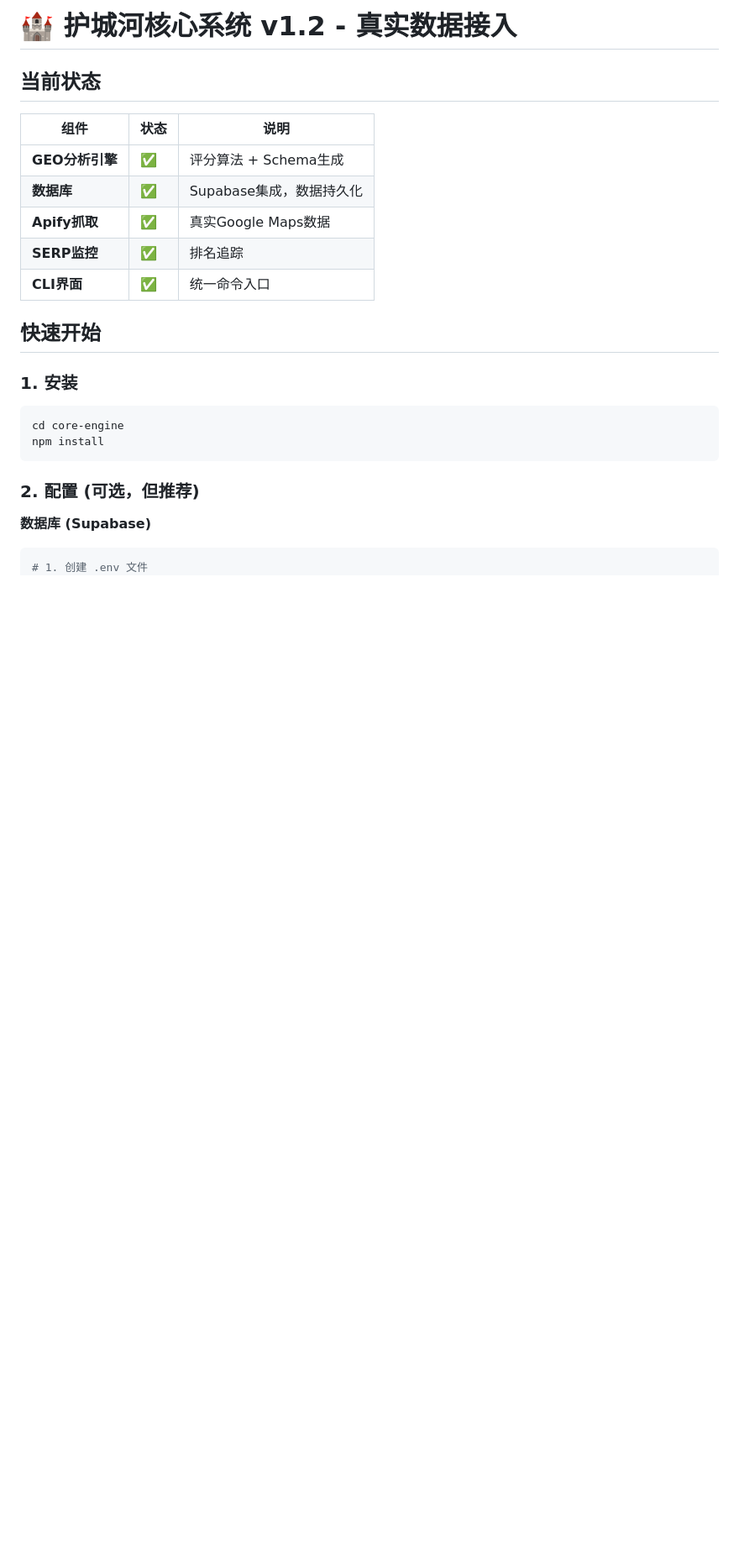
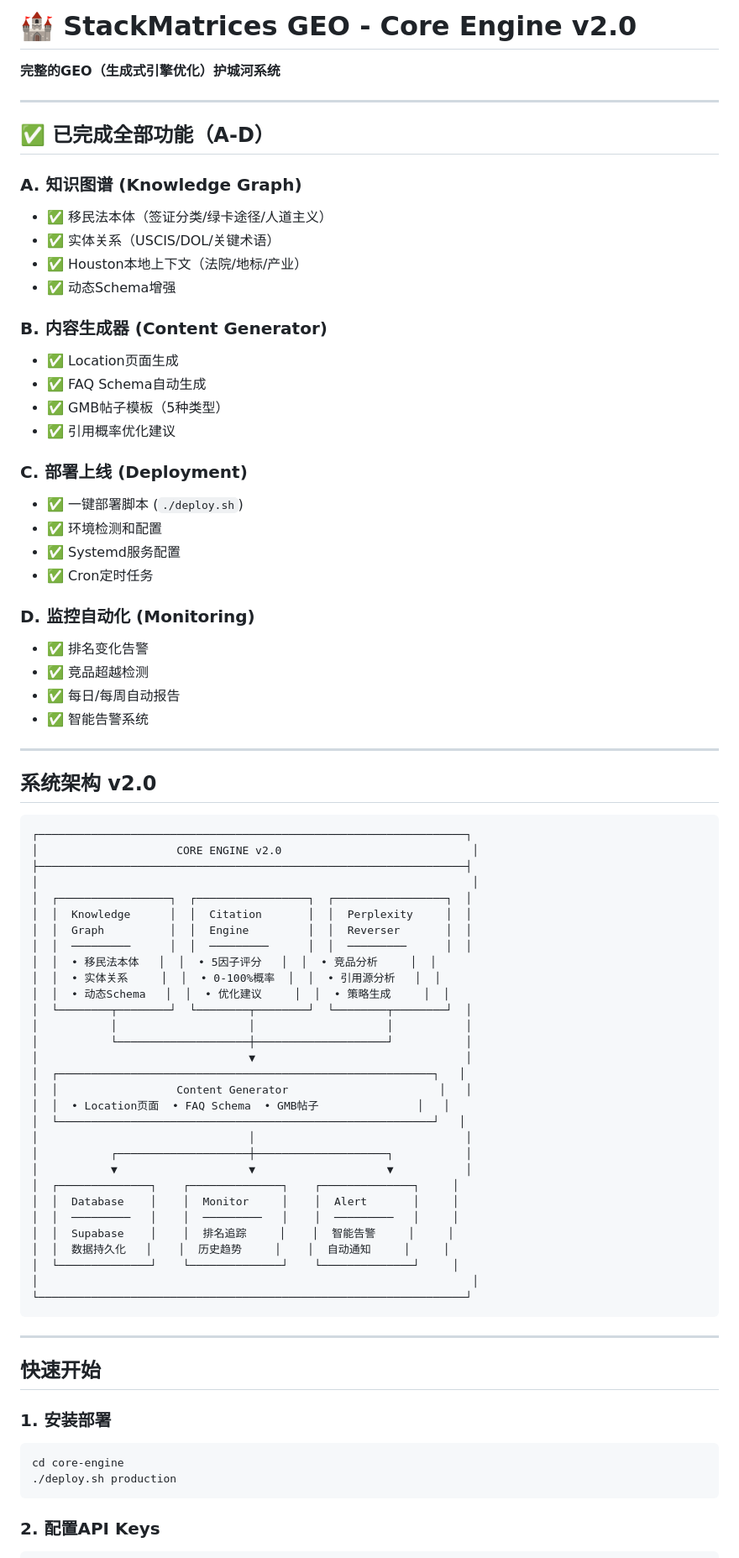
Before and after one commit to samwang0420-code/samule001, a Markdown page: core-engine/README.md, the part around one of its changes. Shown at 84% size. GitHub-like rendering; blank space fills up the shorter version.

````diff
--- a/core-engine/README.md
+++ b/core-engine/README.md
@@ -1,26 +1,84 @@
-# 🏰 护城河核心系统 v1.2 - 真实数据接入
+# 🏰 StackMatrices GEO - Core Engine v2.0
 
-## 当前状态
+**完整的GEO（生成式引擎优化）护城河系统**
 
-| 组件 | 状态 | 说明 |
-|------|------|------|
-| **GEO分析引擎** | ✅ | 评分算法 + Schema生成 |
-| **数据库** | ✅ | Supabase集成，数据持久化 |
-| **Apify抓取** | ✅ | 真实Google Maps数据 |
-| **SERP监控** | ✅ | 排名追踪 |
-| **CLI界面** | ✅ | 统一命令入口 |
+---
+
+## ✅ 已完成全部功能（A-D）
+
+### A. 知识图谱 (Knowledge Graph)
+- ✅ 移民法本体（签证分类/绿卡途径/人道主义）
+- ✅ 实体关系（USCIS/DOL/关键术语）
+- ✅ Houston本地上下文（法院/地标/产业）
+- ✅ 动态Schema增强
+
+### B. 内容生成器 (Content Generator)
+- ✅ Location页面生成
+- ✅ FAQ Schema自动生成
+- ✅ GMB帖子模板（5种类型）
+- ✅ 引用概率优化建议
+
+### C. 部署上线 (Deployment)
+- ✅ 一键部署脚本 (`./deploy.sh`)
+- ✅ 环境检测和配置
+- ✅ Systemd服务配置
+- ✅ Cron定时任务
+
+### D. 监控自动化 (Monitoring)
+- ✅ 排名变化告警
+- ✅ 竞品超越检测
+- ✅ 每日/每周自动报告
+- ✅ 智能告警系统
+
+---
+
+## 系统架构 v2.0
+
+```
+┌─────────────────────────────────────────────────────────────────┐
+│                     CORE ENGINE v2.0                             │
+├─────────────────────────────────────────────────────────────────┤
+│                                                                  │
+│  ┌─────────────────┐  ┌─────────────────┐  ┌─────────────────┐  │
+│  │  Knowledge      │  │  Citation       │  │  Perplexity     │  │
+│  │  Graph          │  │  Engine         │  │  Reverser       │  │
+│  │  ─────────      │  │  ─────────      │  │  ─────────      │  │
+│  │  • 移民法本体   │  │  • 5因子评分   │  │  • 竞品分析     │  │
+│  │  • 实体关系     │  │  • 0-100%概率  │  │  • 引用源分析   │  │
+│  │  • 动态Schema   │  │  • 优化建议     │  │  • 策略生成     │  │
+│  └────────┬────────┘  └────────┬────────┘  └────────┬────────┘  │
+│           │                    │                    │           │
+│           └────────────────────┼────────────────────┘           │
+│                                ▼                                │
+│  ┌─────────────────────────────────────────────────────────┐   │
+│  │                  Content Generator                       │   │
+│  │  • Location页面  • FAQ Schema  • GMB帖子               │   │
+│  └─────────────────────────────────────────────────────────┘   │
+│                                │                                │
+│           ┌────────────────────┼────────────────────┐           │
+│           ▼                    ▼                    ▼           │
+│  ┌──────────────┐    ┌──────────────┐    ┌──────────────┐     │
+│  │  Database    │    │  Monitor     │    │  Alert       │     │
+│  │  ─────────   │    │  ─────────   │    │  ─────────   │     │
+│  │  Supabase    │    │  排名追踪     │    │  智能告警     │     │
+│  │  数据持久化   │    │  历史趋势     │    │  自动通知     │     │
+│  └──────────────┘    └──────────────┘    └──────────────┘     │
+│                                                                  │
+└─────────────────────────────────────────────────────────────────┘
+```
+
+---
 
 ## 快速开始
 
-### 1. 安装
+### 1. 安装部署
+
 ```bash
 cd core-engine
-npm install
+./deploy.sh production
 ```
 
-### 2. 配置 (可选，但推荐)
+### 2. 配置API Keys
 
-**数据库 (Supabase)**
 ```bash
-# 1. 创建 .env 文件
 cp .env.example .env
````
Also changed, not shown: other parts of core-engine/README.md (+126 -68 lines).
